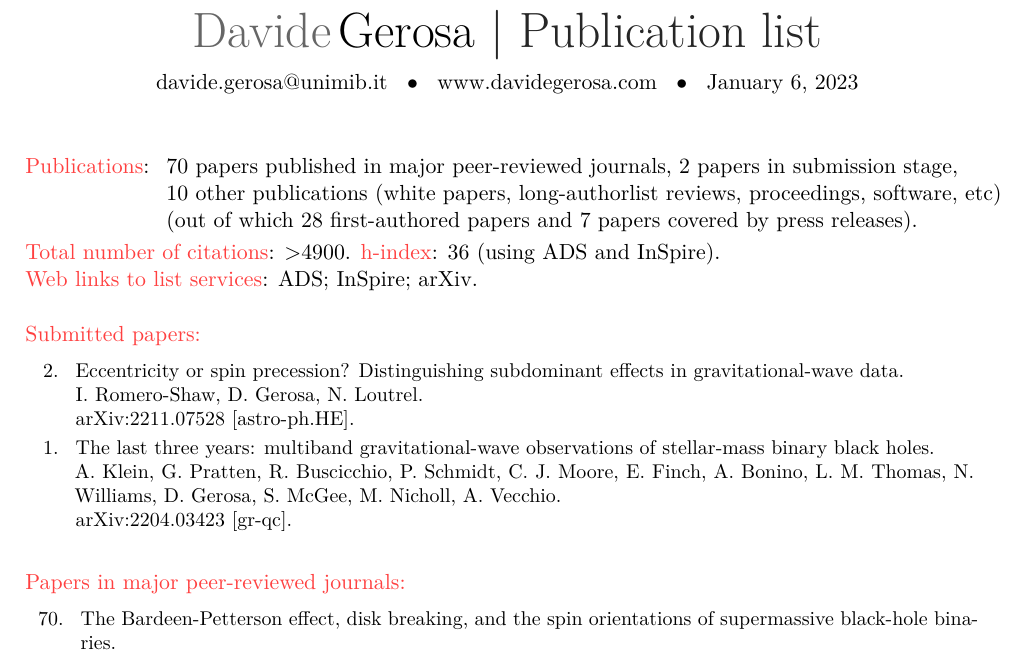
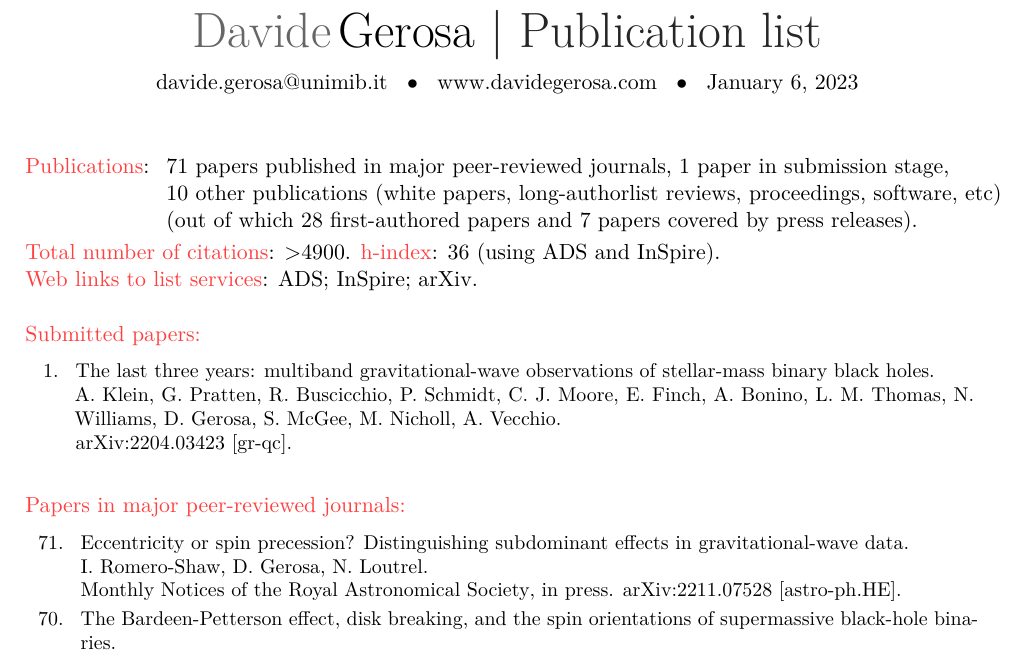
Before and after one commit to dgerosa/CV, a LaTeX CV (publist.tex, which reads metricspapers.tex, parsepapers.tex): part of page 1 of 6, cut so that both start at the same text. Compiled offline with XeLaTeX.

Commit message:
ecc paper accepted

```diff
--- a/metricspapers.tex
+++ b/metricspapers.tex
@@ -1,7 +1,7 @@
 \cvitem{}{\begin{tabular}{rcl}
 \textcolor{mark_color}{\textbf{Publications}}: &\hspace{0.3cm} &
-\textbf{70} papers published in major peer-reviewed journals,
-\textbf{2} papers in submission stage,
+\textbf{71} papers published in major peer-reviewed journals,
+\textbf{1} paper in submission stage,
 \\ & &
 \textbf{10} other publications (white papers, long-authorlist reviews, proceedings, software, etc)
 \\ & &
--- a/parsepapers.tex
+++ b/parsepapers.tex
@@ -2,13 +2,6 @@
 \vspace{-0.5cm}
 
 \cvitem{}{\small\hspace{-1cm}\begin{longtable}{rp{0.3cm}p{15.8cm}}
-%
-\textbf{2.} & & \textit{Eccentricity or spin precession? Distinguishing subdominant effects in gravitational-wave data.}
-\newline{}
-I. Romero-Shaw, \textbf{D. Gerosa}, N. Loutrel.
-\newline{}
-\href{https://arxiv.org/abs/2211.07528}{arXiv:2211.07528 [astro-ph.HE].}
-\vspace{0.09cm}\\
 %
 \textbf{1.} & & \textit{The last three years: multiband gravitational-wave observations of stellar-mass binary black holes.}
 \newline{}
@@ -22,6 +15,13 @@ A. Klein, G. Pratten, R. Buscicchio, P. Schmidt, C. J. Moore, E. Finch, A. Bonin
 \vspace{-0.5cm}
 
 \cvitem{}{\small\hspace{-1cm}\begin{longtable}{rp{0.3cm}p{15.8cm}}
+%
+\textbf{71.} & & \textit{Eccentricity or spin precession? Distinguishing subdominant effects in gravitational-wave data.}
+\newline{}
+I. Romero-Shaw, \textbf{D. Gerosa}, N. Loutrel.
+\newline{}
+{\mnras, in press}. \href{https://arxiv.org/abs/2211.07528}{arXiv:2211.07528 [astro-ph.HE].}
+\vspace{0.09cm}\\
 %
 \textbf{70.} & & \textit{The Bardeen-Petterson effect, disk breaking, and the spin orientations of supermassive black-hole binaries.}
 \newline{}
```
Also changed, not shown: 1 other file.
